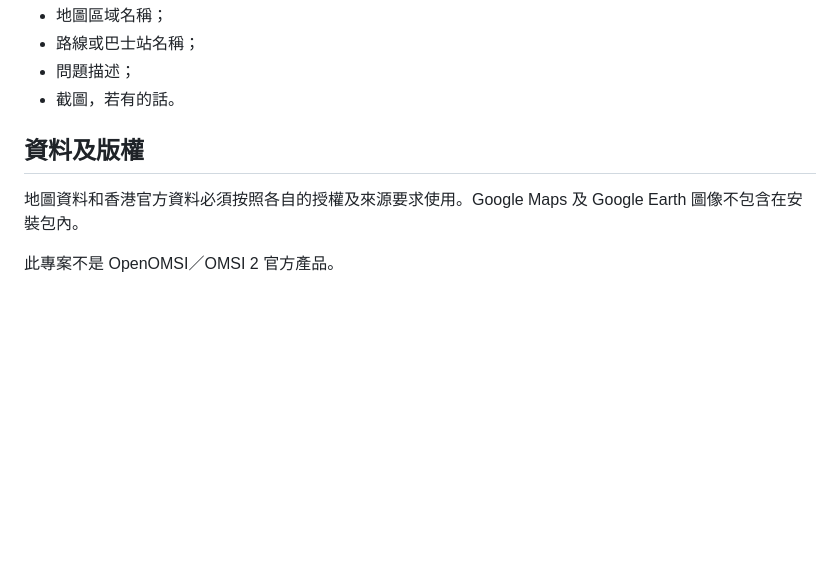
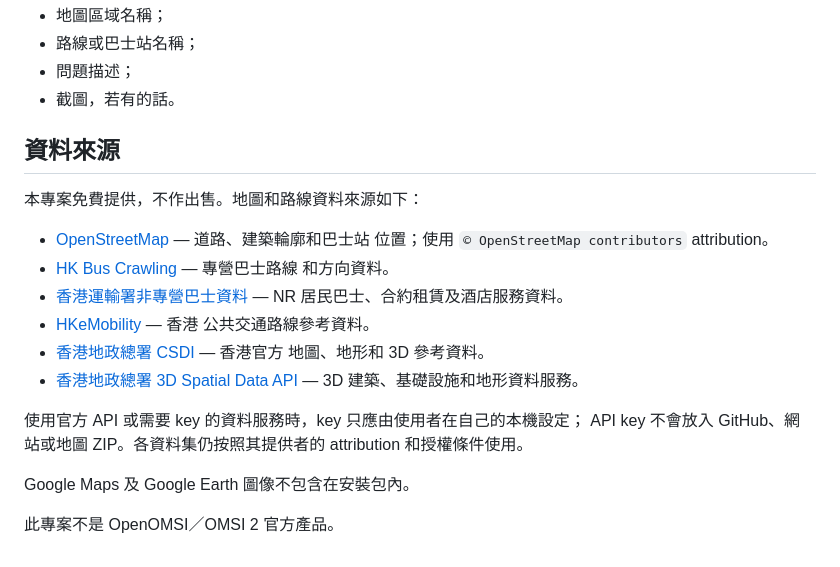
Before and after one commit to Tableisnottable/omsi2-hk-1to1, a Markdown page: README.md, the part around the change. Rendered like a GitHub page; blank space fills up the shorter version.

Commit message:
List public map and route data sources
Co-authored-by: Copilot App <223556219+Copilot@users.noreply.github.com>

```diff
--- a/README.md
+++ b/README.md
@@ -114,9 +114,27 @@
 - 問題描述；
 - 截圖，若有的話。
 
-## 資料及版權
+## 資料來源
 
-地圖資料和香港官方資料必須按照各自的授權及來源要求使用。Google Maps
-及 Google Earth 圖像不包含在安裝包內。
+本專案免費提供，不作出售。地圖和路線資料來源如下：
+
+- [OpenStreetMap](https://www.openstreetmap.org/) — 道路、建築輪廓和巴士站
+  位置；使用 `© OpenStreetMap contributors` attribution。
+- [HK Bus Crawling](https://hkbus.github.io/hk-bus-crawling/) — 專營巴士路線
+  和方向資料。
+- [香港運輸署非專營巴士資料](https://www.td.gov.hk/en/transport_in_hong_kong/public_transport/non_franchised/)
+  — NR 居民巴士、合約租賃及酒店服務資料。
+- [HKeMobility](https://www.hkemobility.gov.hk/en/route-search/pt) — 香港
+  公共交通路線參考資料。
+- [香港地政總署 CSDI](https://portal.csdi.gov.hk/csdi-webpage/) — 香港官方
+  地圖、地形和 3D 參考資料。
+- [香港地政總署 3D Spatial Data API](https://portal.csdi.gov.hk/csdi-webpage/apidoc/3d-spatial-data-api)
+  — 3D 建築、基礎設施和地形資料服務。
+
+使用官方 API 或需要 key 的資料服務時，key 只應由使用者在自己的本機設定；
+API key 不會放入 GitHub、網站或地圖 ZIP。各資料集仍按照其提供者的
+attribution 和授權條件使用。
+
+Google Maps 及 Google Earth 圖像不包含在安裝包內。
 
 此專案不是 OpenOMSI／OMSI 2 官方產品。
```
